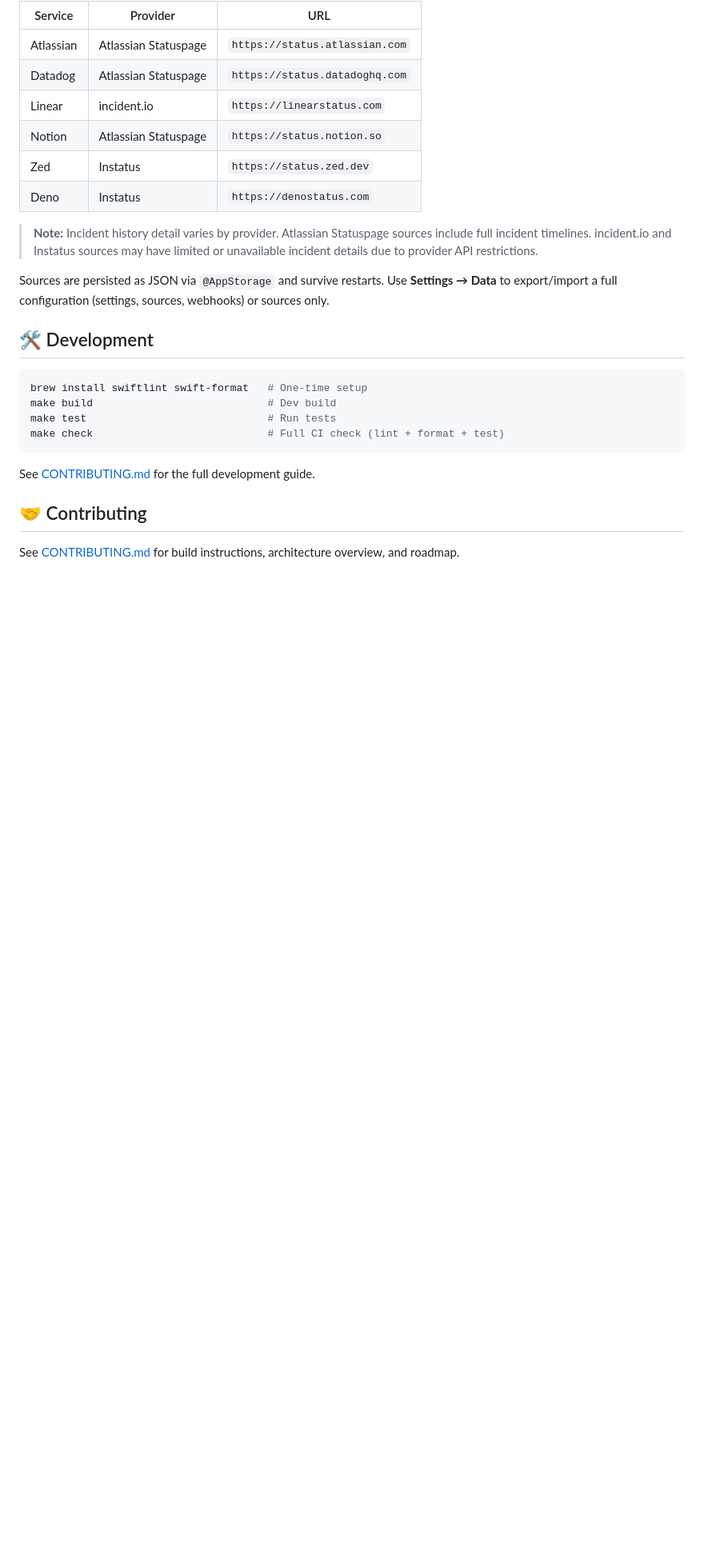
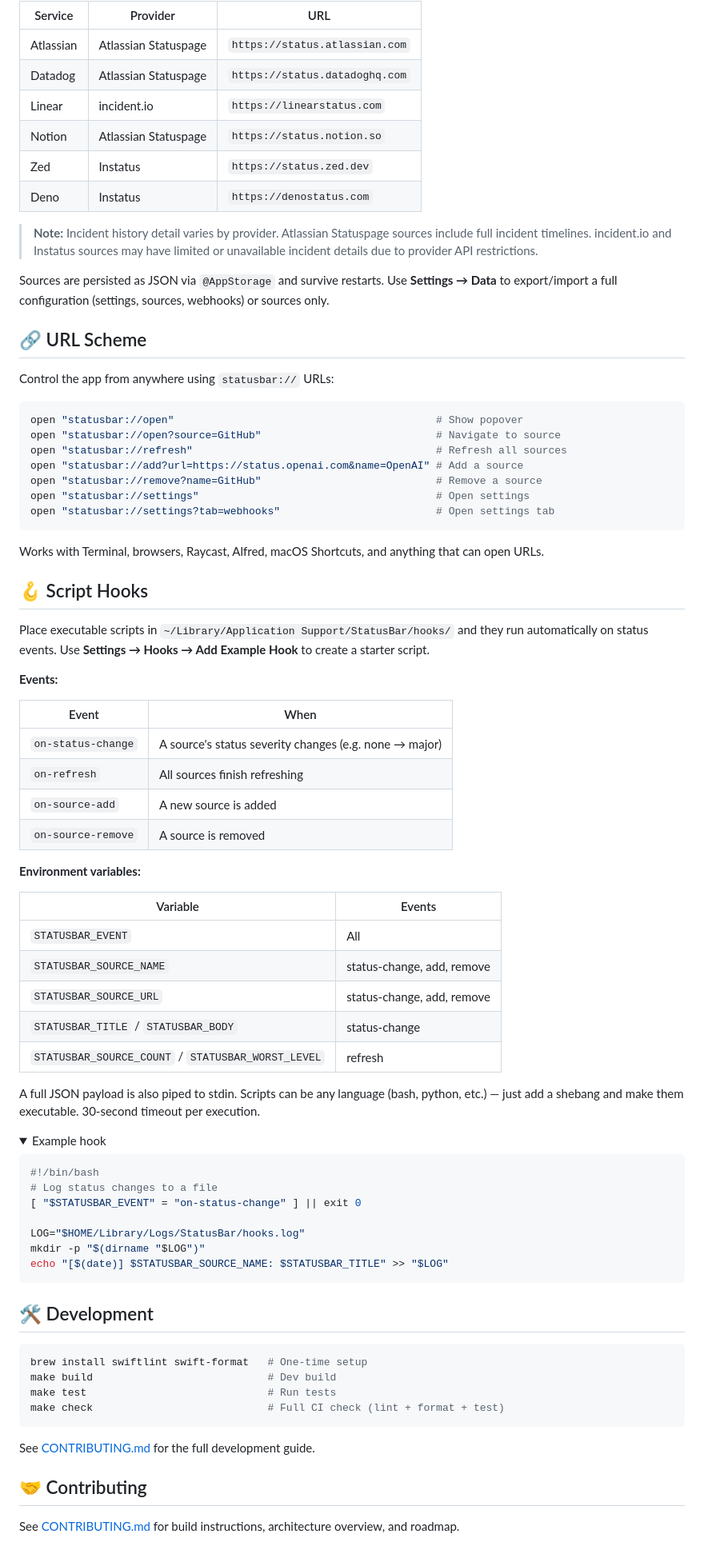
Before and after one commit to alexnodeland/StatusBar, a Markdown page: README.md, the part around one of its changes. Shown at 80% size. Drawn GitHub-style; folded sections open; blank space fills up the shorter version.

Commit message:
docs: document script hooks and URL scheme
Co-Authored-By: Claude Opus 4.6 <noreply@anthropic.com>

````diff
--- a/README.md
+++ b/README.md
@@ -63,6 +67,62 @@ Open **Settings** and click **+** to add more. The app auto-detects the provider
 
 Sources are persisted as JSON via `@AppStorage` and survive restarts. Use **Settings → Data** to export/import a full configuration (settings, sources, webhooks) or sources only.
 
+## 🔗 URL Scheme
+
+Control the app from anywhere using `statusbar://` URLs:
+
+```bash
+open "statusbar://open"                                          # Show popover
+open "statusbar://open?source=GitHub"                            # Navigate to source
+open "statusbar://refresh"                                       # Refresh all sources
+open "statusbar://add?url=https://status.openai.com&name=OpenAI" # Add a source
+open "statusbar://remove?name=GitHub"                            # Remove a source
+open "statusbar://settings"                                      # Open settings
+open "statusbar://settings?tab=webhooks"                         # Open settings tab
+```
+
+Works with Terminal, browsers, Raycast, Alfred, macOS Shortcuts, and anything that can open URLs.
+
+## 🪝 Script Hooks
+
+Place executable scripts in `~/Library/Application Support/StatusBar/hooks/` and they run automatically on status events. Use **Settings → Hooks → Add Example Hook** to create a starter script.
+
+**Events:**
+
+| Event | When |
+|-------|------|
+| `on-status-change` | A source's status severity changes (e.g. none → major) |
+| `on-refresh` | All sources finish refreshing |
+| `on-source-add` | A new source is added |
+| `on-source-remove` | A source is removed |
+
+**Environment variables:**
+
+| Variable | Events |
+|----------|--------|
+| `STATUSBAR_EVENT` | All |
+| `STATUSBAR_SOURCE_NAME` | status-change, add, remove |
+| `STATUSBAR_SOURCE_URL` | status-change, add, remove |
+| `STATUSBAR_TITLE` / `STATUSBAR_BODY` | status-change |
+| `STATUSBAR_SOURCE_COUNT` / `STATUSBAR_WORST_LEVEL` | refresh |
+
+A full JSON payload is also piped to stdin. Scripts can be any language (bash, python, etc.) — just add a shebang and make them executable. 30-second timeout per execution.
+
+<details>
+<summary>Example hook</summary>
+
+```bash
+#!/bin/bash
+# Log status changes to a file
+[ "$STATUSBAR_EVENT" = "on-status-change" ] || exit 0
+
+LOG="$HOME/Library/Logs/StatusBar/hooks.log"
+mkdir -p "$(dirname "$LOG")"
+echo "[$(date)] $STATUSBAR_SOURCE_NAME: $STATUSBAR_TITLE" >> "$LOG"
+```
+
+</details>
+
 ## 🛠 Development
 
 ```bash
````
Also changed, not shown: other parts of README.md (+4 -0 lines), .github/CONTRIBUTING.md (+8 -4 lines).
